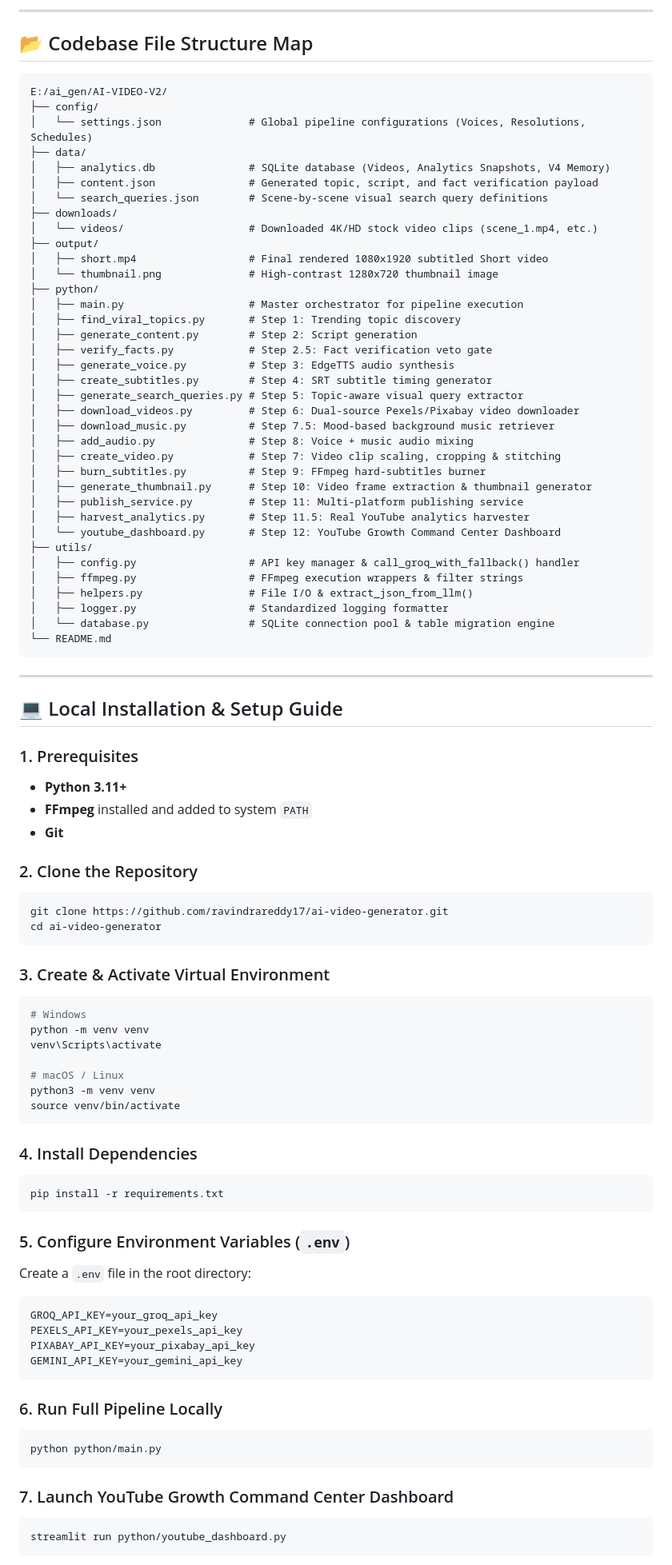
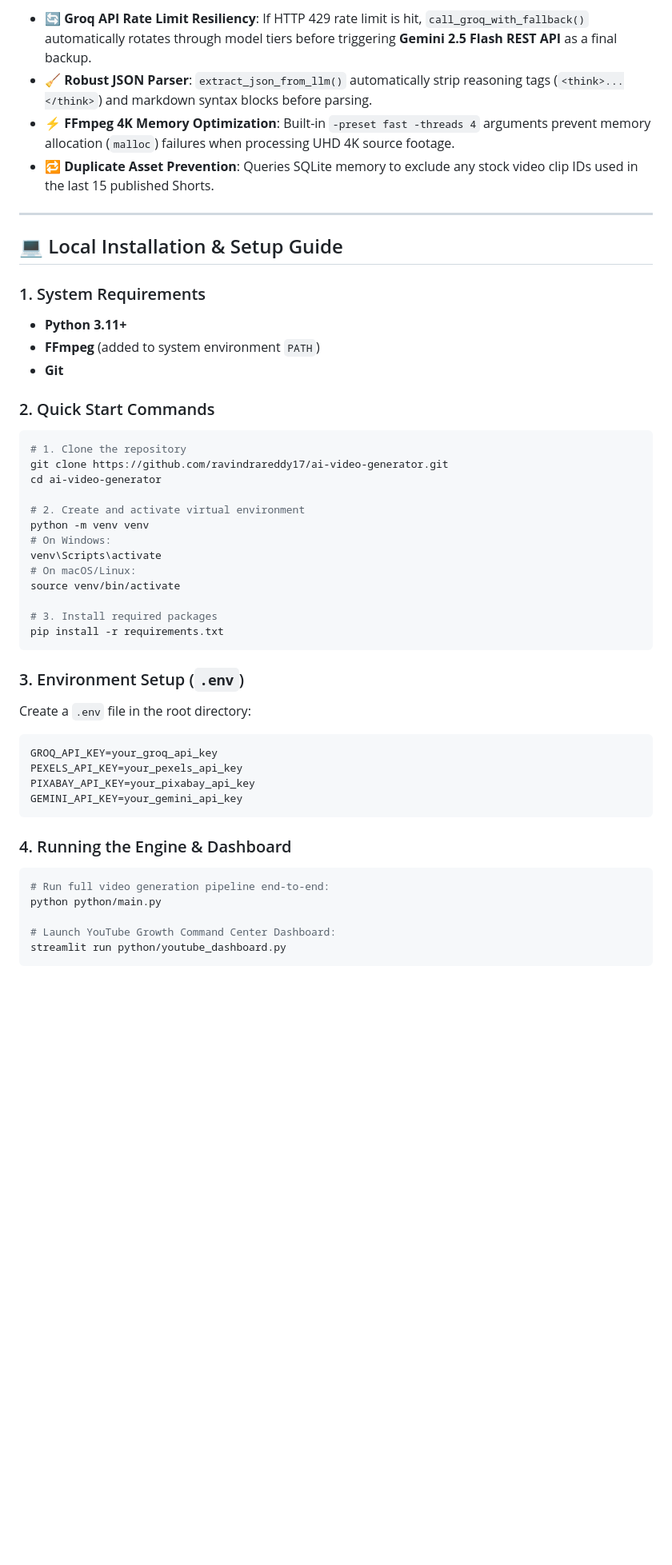
Before and after one commit to ravindrareddy17/ai-video-generator, a Markdown page: README.md, the part around one of its changes. Shown at 80% size. Drawn GitHub-style; blank space fills up the shorter version.

````diff
--- a/README.md
+++ b/README.md
@@ -100,93 +88,52 @@ The engine executes an automated 12-step closed-loop production workflow:
 
----
-
-## 📂 Codebase File Structure Map
-
-```text
-E:/ai_gen/AI-VIDEO-V2/
-├── config/
-│   └── settings.json              # Global pipeline configurations (Voices, Resolutions, Schedules)
-├── data/
-│   ├── analytics.db               # SQLite database (Videos, Analytics Snapshots, V4 Memory)
-│   ├── content.json               # Generated topic, script, and fact verification payload
-│   └── search_queries.json        # Scene-by-scene visual search query definitions
-├── downloads/
-│   └── videos/                    # Downloaded 4K/HD stock video clips (scene_1.mp4, etc.)
-├── output/
-│   ├── short.mp4                  # Final rendered 1080x1920 subtitled Short video
-│   └── thumbnail.png              # High-contrast 1280x720 thumbnail image
-├── python/
-│   ├── main.py                    # Master orchestrator for pipeline execution
-│   ├── find_viral_topics.py       # Step 1: Trending topic discovery
-│   ├── generate_content.py        # Step 2: Script generation
-│   ├── verify_facts.py            # Step 2.5: Fact verification veto gate
-│   ├── generate_voice.py          # Step 3: EdgeTTS audio synthesis
-│   ├── create_subtitles.py        # Step 4: SRT subtitle timing generator
-│   ├── generate_search_queries.py # Step 5: Topic-aware visual query extractor
-│   ├── download_videos.py         # Step 6: Dual-source Pexels/Pixabay video downloader
-│   ├── download_music.py          # Step 7.5: Mood-based background music retriever
-│   ├── add_audio.py               # Step 8: Voice + music audio mixing
-│   ├── create_video.py            # Step 7: Video clip scaling, cropping & stitching
-│   ├── burn_subtitles.py          # Step 9: FFmpeg hard-subtitles burner
-│   ├── generate_thumbnail.py      # Step 10: Video frame extraction & thumbnail generator
-│   ├── publish_service.py         # Step 11: Multi-platform publishing service
-│   ├── harvest_analytics.py       # Step 11.5: Real YouTube analytics harvester
-│   └── youtube_dashboard.py       # Step 12: YouTube Growth Command Center Dashboard
-├── utils/
-│   ├── config.py                  # API key manager & call_groq_with_fallback() handler
-│   ├── ffmpeg.py                  # FFmpeg execution wrappers & filter strings
-│   ├── helpers.py                 # File I/O & extract_json_from_llm()
-│   ├── logger.py                  # Standardized logging formatter
-│   └── database.py                # SQLite connection pool & table migration engine
-└── README.md
-```
+- 🔄 **Groq API Rate Limit Resiliency**: If HTTP 429 rate limit is hit, `call_groq_with_fallback()` automatically rotates through model tiers before triggering **Gemini 2.5 Flash REST API** as a final backup.
+- 🧹 **Robust JSON Parser**: `extract_json_from_llm()` automatically strip reasoning tags (`<think>...</think>`) and markdown syntax blocks before parsing.
+- ⚡ **FFmpeg 4K Memory Optimization**: Built-in `-preset fast -threads 4` arguments prevent memory allocation (`malloc`) failures when processing UHD 4K source footage.
+- 🔁 **Duplicate Asset Prevention**: Queries SQLite memory to exclude any stock video clip IDs used in the last 15 published Shorts.
 
 ---
 
 ## 💻 Local Installation & Setup Guide
 
-### 1. Prerequisites
+### 1. System Requirements
 - **Python 3.11+**
-- **FFmpeg** installed and added to system `PATH`
+- **FFmpeg** (added to system environment `PATH`)
 - **Git**
 
-### 2. Clone the Repository
+### 2. Quick Start Commands
+
 ```bash
+# 1. Clone the repository
 git clone https://github.com/ravindrareddy17/ai-video-generator.git
 cd ai-video-generator
-```
 
-### 3. Create & Activate Virtual Environment
-```bash
-# Windows
+# 2. Create and activate virtual environment
 python -m venv venv
+# On Windows:
 venv\Scripts\activate
+# On macOS/Linux:
+source venv/bin/activate
 
-# macOS / Linux
-python3 -m venv venv
-source venv/bin/activate
-```
-
-### 4. Install Dependencies
-```bash
+# 3. Install required packages
 pip install -r requirements.txt
 ```
 
-### 5. Configure Environment Variables (`.env`)
+### 3. Environment Setup (`.env`)
 Create a `.env` file in the root directory:
-```env
+
+```ini
 GROQ_API_KEY=your_groq_api_key
 PEXELS_API_KEY=your_pexels_api_key
 PIXABAY_API_KEY=your_pixabay_api_key
 GEMINI_API_KEY=your_gemini_api_key
 ```
 
-### 6. Run Full Pipeline Locally
+### 4. Running the Engine & Dashboard
+
 ```bash
+# Run full video generation pipeline end-to-end:
 python python/main.py
-```
 
-### 7. Launch YouTube Growth Command Center Dashboard
-```bash
+# Launch YouTube Growth Command Center Dashboard:
 streamlit run python/youtube_dashboard.py
 ```
````
Also changed, not shown: other parts of README.md (+76 -85 lines).
